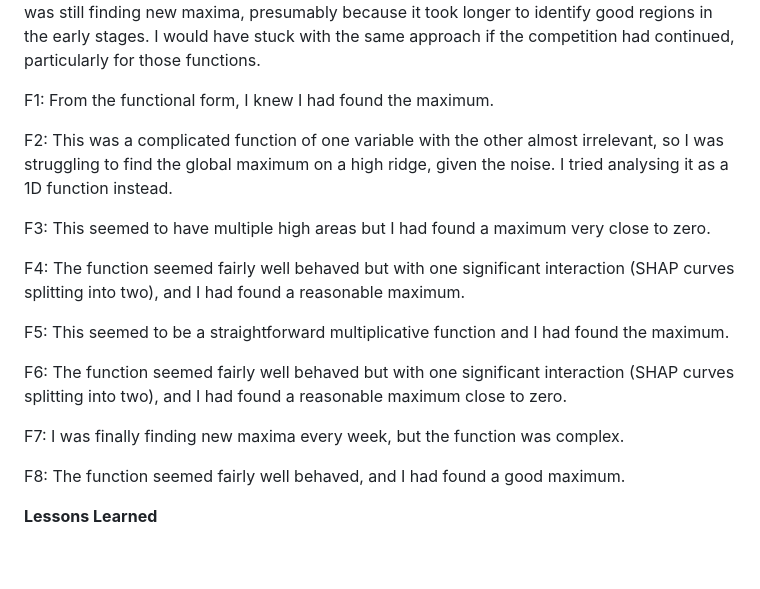
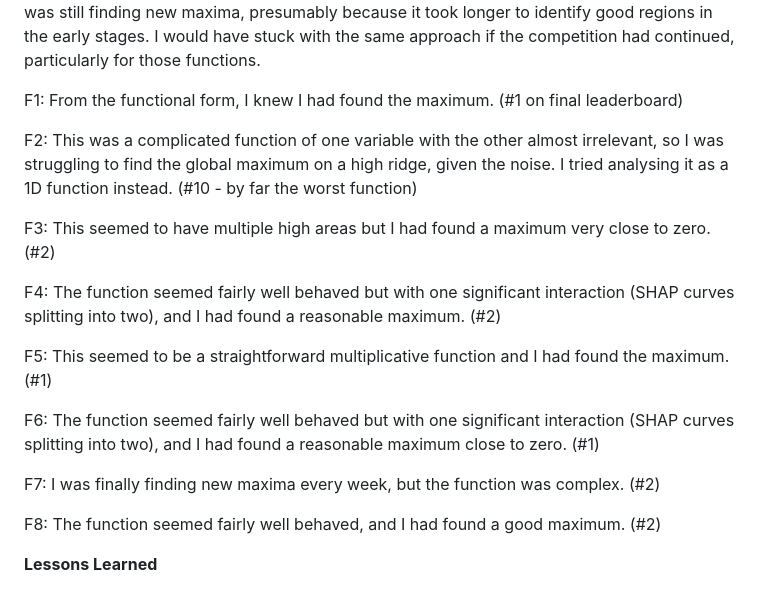
Before and after one commit to stw007/ImperialCapstoneCompetition, a Markdown page: README.md, the part around the change. Rendered like a GitHub page; blank space fills up the shorter version.

```diff
--- a/README.md
+++ b/README.md
@@ -193,32 +193,32 @@ presumably because it took longer to identify good regions in the early
 stages. I would have stuck with the same approach if the competition had
 continued, particularly for those functions.
 
-F1: From the functional form, I knew I had found the maximum.
+F1: From the functional form, I knew I had found the maximum. (#1 on final leaderboard)
 
 F2: This was a complicated function of one variable with the other
 almost irrelevant, so I was struggling to find the global maximum on a
 high ridge, given the noise. I tried analysing it as a 1D function
-instead.
+instead. (#10 - by far the worst function)
 
 F3: This seemed to have multiple high areas but I had found a maximum
-very close to zero.
+very close to zero. (#2)
 
 F4: The function seemed fairly well behaved but with one significant
 interaction (SHAP curves splitting into two), and I had found a
-reasonable maximum.
+reasonable maximum. (#2)
 
 F5: This seemed to be a straightforward multiplicative function and I
-had found the maximum.
+had found the maximum. (#1)
 
 F6: The function seemed fairly well behaved but with one significant
 interaction (SHAP curves splitting into two), and I had found a
-reasonable maximum close to zero.
+reasonable maximum close to zero. (#1)
 
 F7: I was finally finding new maxima every week, but the function was
-complex.
+complex. (#2)
 
 F8: The function seemed fairly well behaved, and I had found a good
-maximum.
+maximum. (#2)
 
 **Lessons Learned**
 
```
